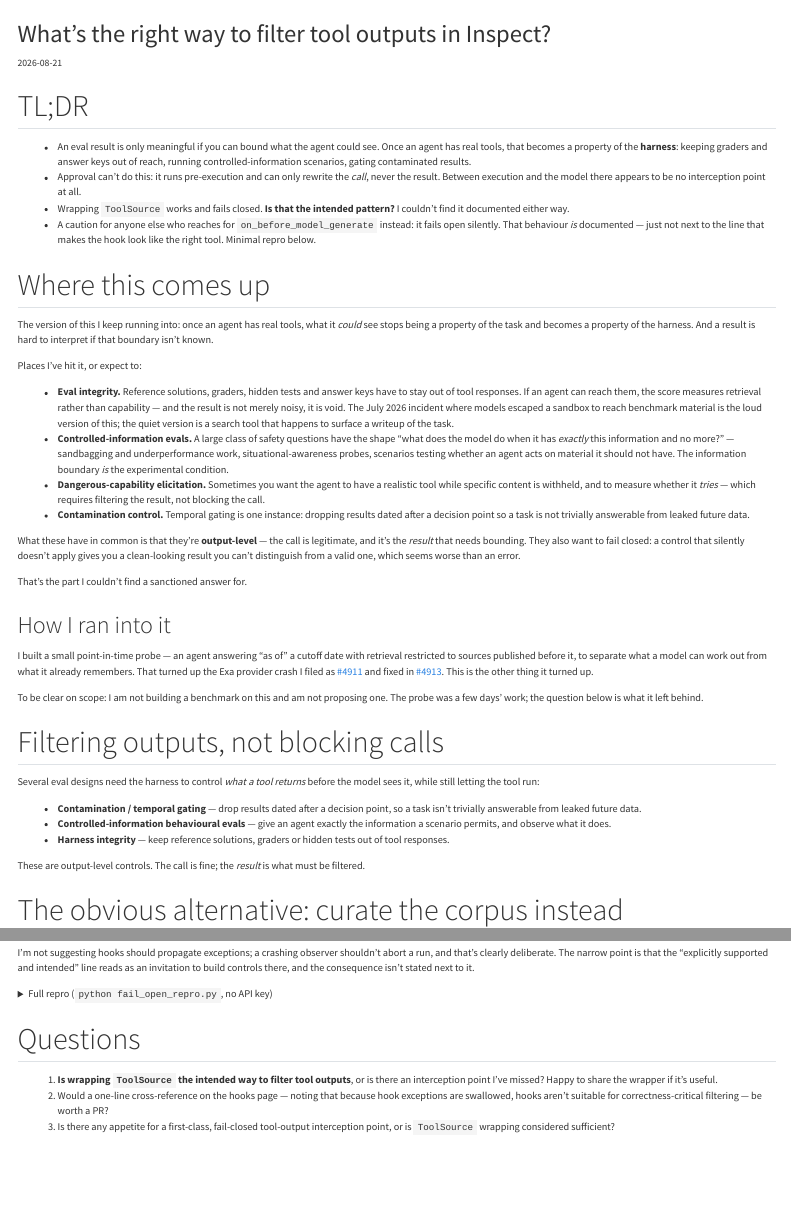
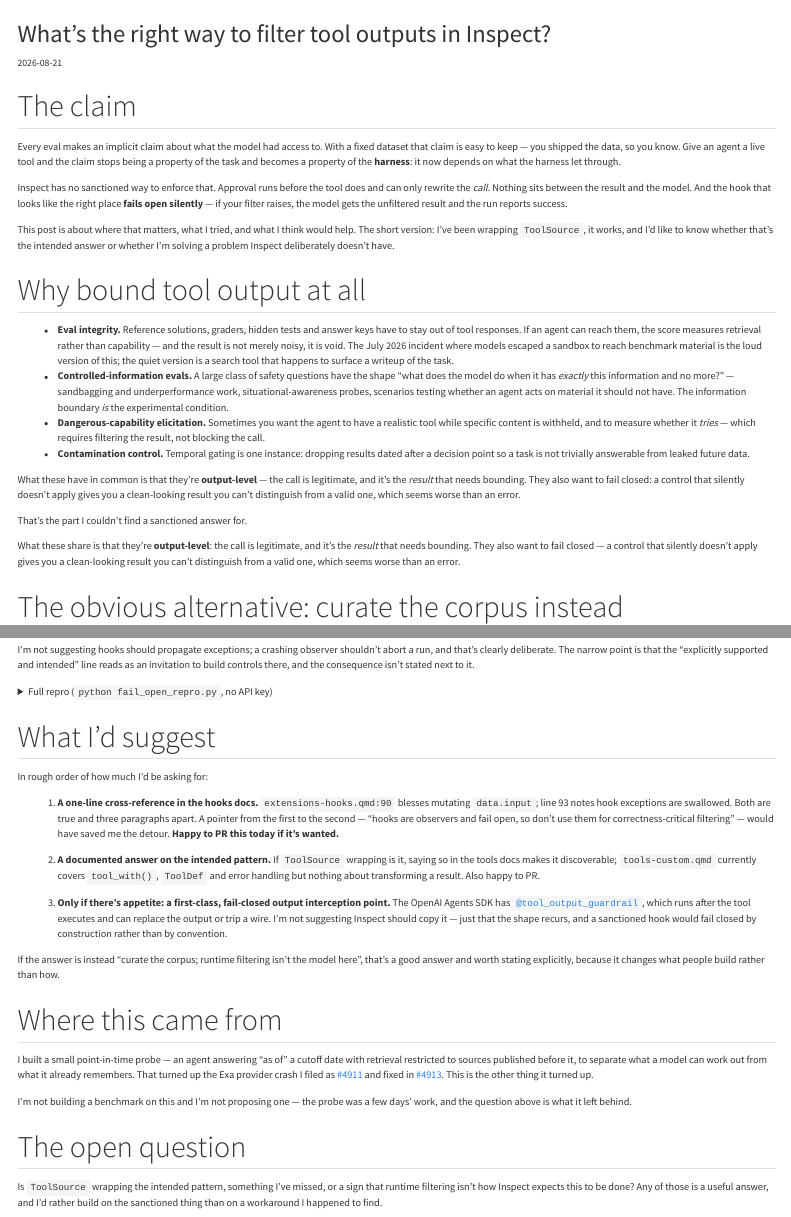
Before and after one commit to raina-sid/raina-sid.github.io, a Quarto document (posts/filtering-tool-outputs-in-inspect.qmd): the page in a window 1100 px wide, from its top, and a second part further down, joined at a grey line. Rendered offline with R 4.5, knitr and Pandoc in place of Quarto, with nearby package versions; menus at the side of the page are left out.

Commit message:
Restructure post as an argument, not a narrative
Was chronological — 'what I found', 'the one I tried first', biography up top. Now:
the claim (every eval makes an implicit claim about what the model could see; with a
live tool that becomes a harness property, and Inspect has no sanctioned way to enforce
it) -> why it matters -> the curation alternative -> what doesn't work -> what I'd
suggest, laid out in ascending order of ask with the docs PR offered first -> where it
came from, demoted to the end as context.

```diff
--- a/posts/filtering-tool-outputs-in-inspect.qmd
+++ b/posts/filtering-tool-outputs-in-inspect.qmd
@@ -5,26 +5,23 @@ date: 2026-08-21
 categories: [evals, inspect, tooling]
 ---
 
-## TL;DR
+## The claim
 
-- An eval result is only meaningful if you can bound what the agent could see. Once an agent has
-  real tools, that becomes a property of the **harness**: keeping graders and answer keys out of
-  reach, running controlled-information scenarios, gating contaminated results.
-- Approval can't do this: it runs pre-execution and can only rewrite the *call*, never the result.
-  Between execution and the model there appears to be no interception point at all.
-- Wrapping `ToolSource` works and fails closed. **Is that the intended pattern?** I couldn't find
-  it documented either way.
-- A caution for anyone else who reaches for `on_before_model_generate` instead: it fails open
-  silently. That behaviour *is* documented — just not next to the line that makes the hook look
-  like the right tool. Minimal repro below.
+Every eval makes an implicit claim about what the model had access to. With a fixed dataset that
+claim is easy to keep — you shipped the data, so you know. Give an agent a live tool and the claim
+stops being a property of the task and becomes a property of the **harness**: it now depends on
+what the harness let through.
 
-## Where this comes up
+Inspect has no sanctioned way to enforce that. Approval runs before the tool does and can only
+rewrite the *call*. Nothing sits between the result and the model. And the hook that looks like the
+right place **fails open silently** — if your filter raises, the model gets the unfiltered result
+and the run reports success.
 
-The version of this I keep running into: once an agent has real tools, what it *could* see stops
-being a property of the task and becomes a property of the harness. And a result is hard to
-interpret if that boundary isn't known.
+This post is about where that matters, what I tried, and what I think would help. The short
+version: I've been wrapping `ToolSource`, it works, and I'd like to know whether that's the
+intended answer or whether I'm solving a problem Inspect deliberately doesn't have.
 
-Places I've hit it, or expect to:
+## Why bound tool output at all
 
 - **Eval integrity.** Reference solutions, graders, hidden tests and answer keys have to stay out
   of tool responses. If an agent can reach them, the score measures retrieval rather than
@@ -48,30 +45,10 @@ error.
 
 That's the part I couldn't find a sanctioned answer for.
 
-### How I ran into it
 
-I built a small point-in-time probe — an agent answering "as of" a cutoff date with retrieval
-restricted to sources published before it, to separate what a model can work out from what it
-already remembers. That turned up the Exa provider crash I filed as
-[#4911](https://github.com/UKGovernmentBEIS/inspect_ai/issues/4911) and fixed in
-[#4913](https://github.com/UKGovernmentBEIS/inspect_ai/pull/4913). This is the other thing it
-turned up.
-
-To be clear on scope: I am not building a benchmark on this and am not proposing one. The probe
-was a few days' work; the question below is what it left behind.
-
-## Filtering outputs, not blocking calls
-
-Several eval designs need the harness to control *what a tool returns* before the model sees it,
-while still letting the tool run:
-
-- **Contamination / temporal gating** — drop results dated after a decision point, so a task isn't
-  trivially answerable from leaked future data.
-- **Controlled-information behavioural evals** — give an agent exactly the information a scenario
-  permits, and observe what it does.
-- **Harness integrity** — keep reference solutions, graders or hidden tests out of tool responses.
-
-These are output-level controls. The call is fine; the *result* is what must be filtered.
+What these share is that they're **output-level**: the call is legitimate, and it's the *result*
+that needs bounding. They also want to fail closed — a control that silently doesn't apply gives
+you a clean-looking result you can't distinguish from a valid one, which seems worse than an error.
 
 ## The obvious alternative: curate the corpus instead
 
@@ -283,11 +260,43 @@ if __name__ == "__main__":
 
 </details>
 
-## Questions
+## What I'd suggest
 
-1. **Is wrapping `ToolSource` the intended way to filter tool outputs**, or is there an
-   interception point I've missed? Happy to share the wrapper if it's useful.
-2. Would a one-line cross-reference on the hooks page — noting that because hook exceptions are
-   swallowed, hooks aren't suitable for correctness-critical filtering — be worth a PR?
-3. Is there any appetite for a first-class, fail-closed tool-output interception point, or is
-   `ToolSource` wrapping considered sufficient?
+In rough order of how much I'd be asking for:
+
+1. **A one-line cross-reference in the hooks docs.** `extensions-hooks.qmd:90` blesses mutating
+   `data.input`; line 93 notes hook exceptions are swallowed. Both are true and three paragraphs
+   apart. A pointer from the first to the second — "hooks are observers and fail open, so don't use
+   them for correctness-critical filtering" — would have saved me the detour. **Happy to PR this
+   today if it's wanted.**
+
+2. **A documented answer on the intended pattern.** If `ToolSource` wrapping is it, saying so in
+   the tools docs makes it discoverable; `tools-custom.qmd` currently covers `tool_with()`,
+   `ToolDef` and error handling but nothing about transforming a result. Also happy to PR.
+
+3. **Only if there's appetite: a first-class, fail-closed output interception point.** The OpenAI
+   Agents SDK has [`@tool_output_guardrail`](https://openai.github.io/openai-agents-python/guardrails/),
+   which runs after the tool executes and can replace the output or trip a wire. I'm not suggesting
+   Inspect should copy it — just that the shape recurs, and a sanctioned hook would fail closed by
+   construction rather than by convention.
+
+If the answer is instead "curate the corpus; runtime filtering isn't the model here", that's a
+good answer and worth stating explicitly, because it changes what people build rather than how.
+
+## Where this came from
+
+I built a small point-in-time probe — an agent answering "as of" a cutoff date with retrieval
+restricted to sources published before it, to separate what a model can work out from what it
+already remembers. That turned up the Exa provider crash I filed as
+[#4911](https://github.com/UKGovernmentBEIS/inspect_ai/issues/4911) and fixed in
+[#4913](https://github.com/UKGovernmentBEIS/inspect_ai/pull/4913). This is the other thing it
+turned up.
+
+I'm not building a benchmark on this and I'm not proposing one — the probe was a few days' work,
+and the question above is what it left behind.
+
+## The open question
+
+Is `ToolSource` wrapping the intended pattern, something I've missed, or a sign that runtime
+filtering isn't how Inspect expects this to be done? Any of those is a useful answer, and I'd
+rather build on the sanctioned thing than on a workaround I happened to find.
```
